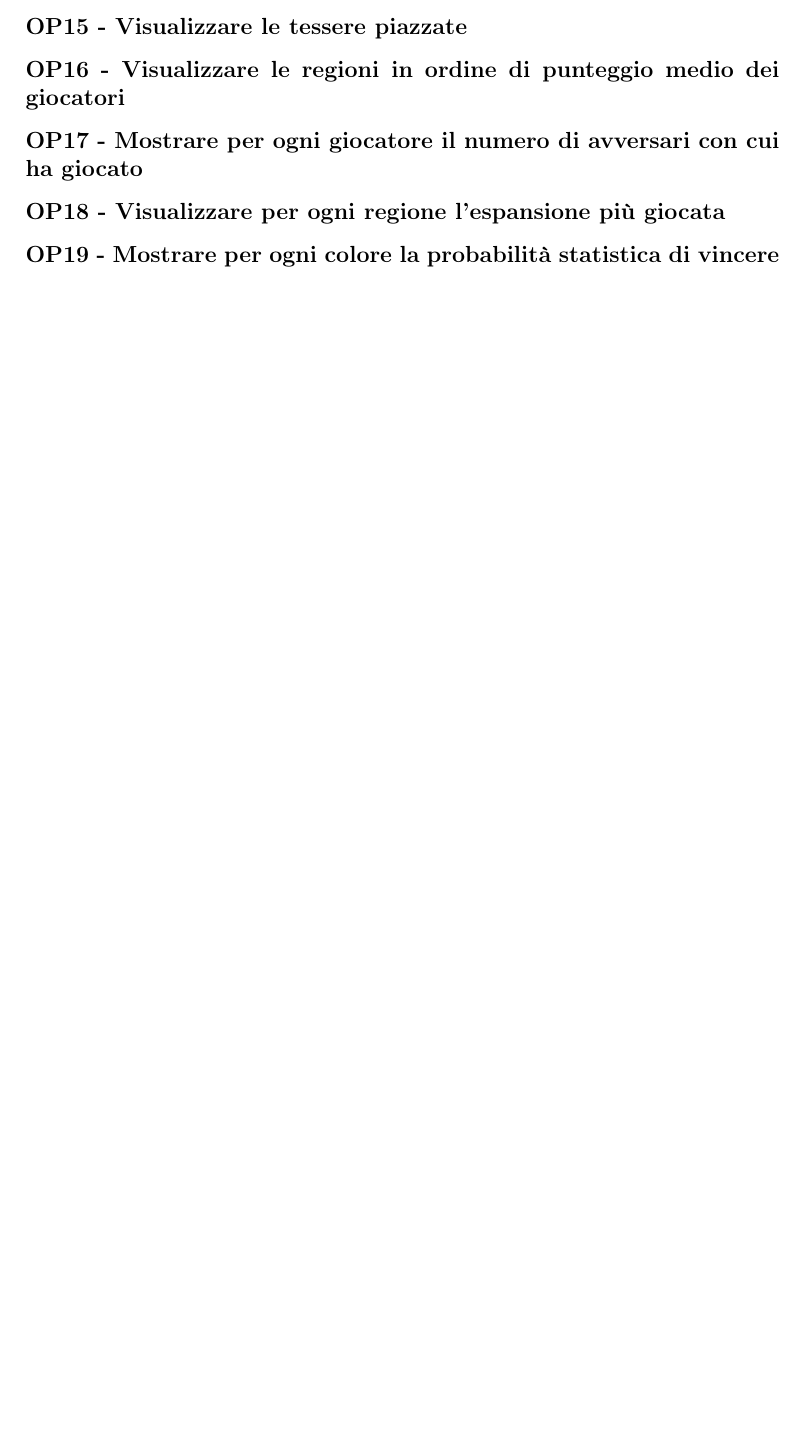
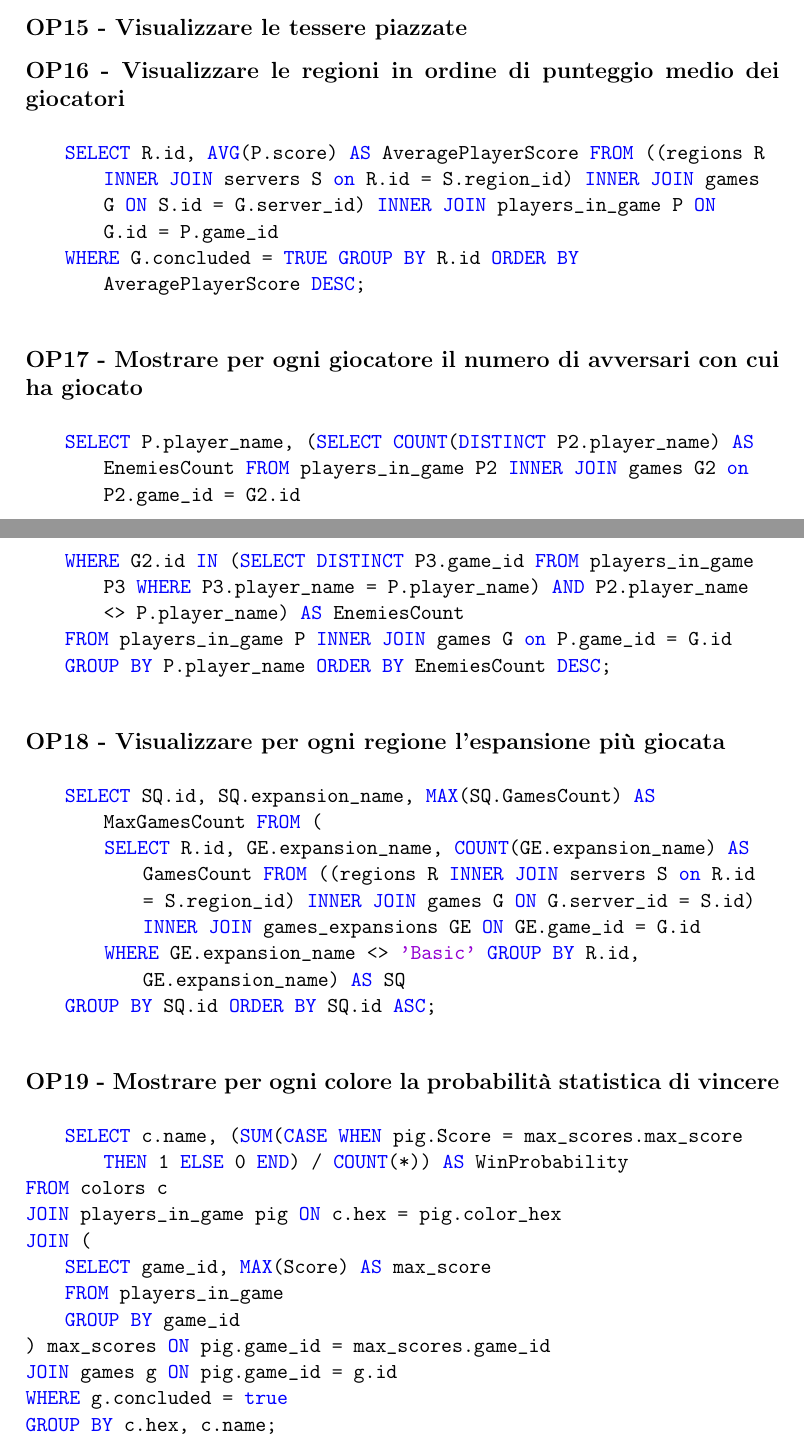
Before and after one commit to MauroPello/caesena, a LaTeX document (main.tex, which reads content/03.logica.tex): part of page 10 of 15 before the commit and two parts of pages 10 and 11 of 16 after it, the two joined at a grey line, cut so that both start at the same text, the shorter picture padded with empty space. Compiled offline with pdfLaTeX.

Commit message:
add sql style

```diff
--- a/content/03.logica.tex
+++ b/content/03.logica.tex
@@ -230,9 +233,38 @@ FK: region\_id REFERENCES regions(id)
 \subsubsection*{OP15 - Visualizzare le tessere piazzate}
 
 \subsubsection*{OP16 - Visualizzare le regioni in ordine di punteggio medio dei giocatori}
+\begin{lstlisting}[style=sql]
+    SELECT R.id, AVG(P.score) AS AveragePlayerScore FROM ((regions R INNER JOIN servers S on R.id = S.region_id) INNER JOIN games G ON S.id = G.server_id) INNER JOIN players_in_game P ON G.id = P.game_id
+    WHERE G.concluded = TRUE GROUP BY R.id ORDER BY AveragePlayerScore DESC;
+\end{lstlisting}
 
 \subsubsection*{OP17 - Mostrare per ogni giocatore il numero di avversari con cui ha giocato}
+\begin{lstlisting}[style=sql]
+    SELECT P.player_name, (SELECT COUNT(DISTINCT P2.player_name) AS EnemiesCount FROM players_in_game P2 INNER JOIN games G2 on P2.game_id = G2.id
+    WHERE G2.id IN (SELECT DISTINCT P3.game_id FROM players_in_game P3 WHERE P3.player_name = P.player_name) AND P2.player_name <> P.player_name) AS EnemiesCount
+    FROM players_in_game P INNER JOIN games G on P.game_id = G.id
+    GROUP BY P.player_name ORDER BY EnemiesCount DESC;
+\end{lstlisting}
 
 \subsubsection*{OP18 - Visualizzare per ogni regione l'espansione più giocata}
+\begin{lstlisting}[style=sql]
+    SELECT SQ.id, SQ.expansion_name, MAX(SQ.GamesCount) AS MaxGamesCount FROM (
+        SELECT R.id, GE.expansion_name, COUNT(GE.expansion_name) AS GamesCount FROM ((regions R INNER JOIN servers S on R.id = S.region_id) INNER JOIN games G ON G.server_id = S.id) INNER JOIN games_expansions GE ON GE.game_id = G.id
+        WHERE GE.expansion_name <> 'Basic' GROUP BY R.id, GE.expansion_name) AS SQ
+    GROUP BY SQ.id ORDER BY SQ.id ASC;
+\end{lstlisting}
 
 \subsubsection*{OP19 - Mostrare per ogni colore la probabilità statistica di vincere}
+\begin{lstlisting}[style=sql]
+    SELECT c.name, (SUM(CASE WHEN pig.Score = max_scores.max_score THEN 1 ELSE 0 END) / COUNT(*)) AS WinProbability
+FROM colors c
+JOIN players_in_game pig ON c.hex = pig.color_hex
+JOIN (
+    SELECT game_id, MAX(Score) AS max_score
+    FROM players_in_game
+    GROUP BY game_id
+) max_scores ON pig.game_id = max_scores.game_id
+JOIN games g ON pig.game_id = g.id
+WHERE g.concluded = true
+GROUP BY c.hex, c.name;
+\end{lstlisting}
```
Also changed, not shown: main.tex (+18 -11 lines), content/03.logica.tex (3 more changed lines).
